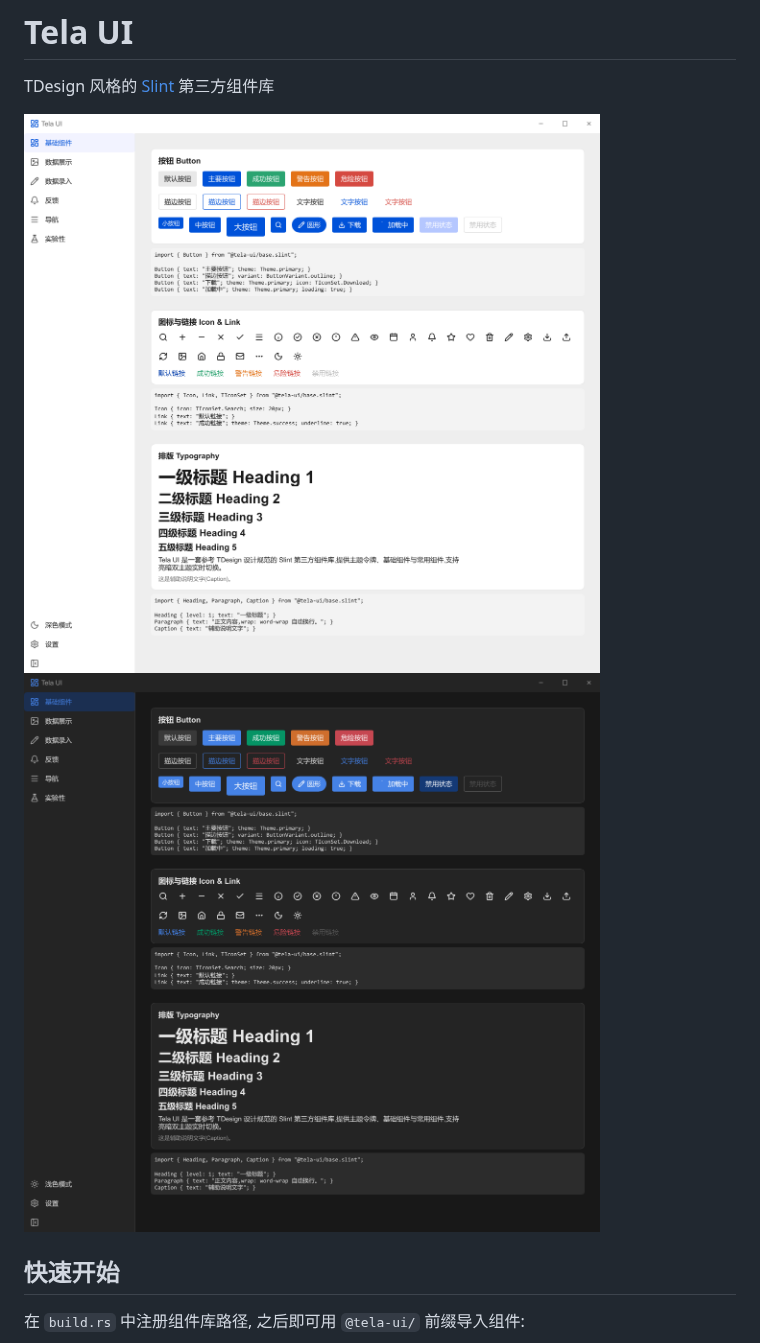
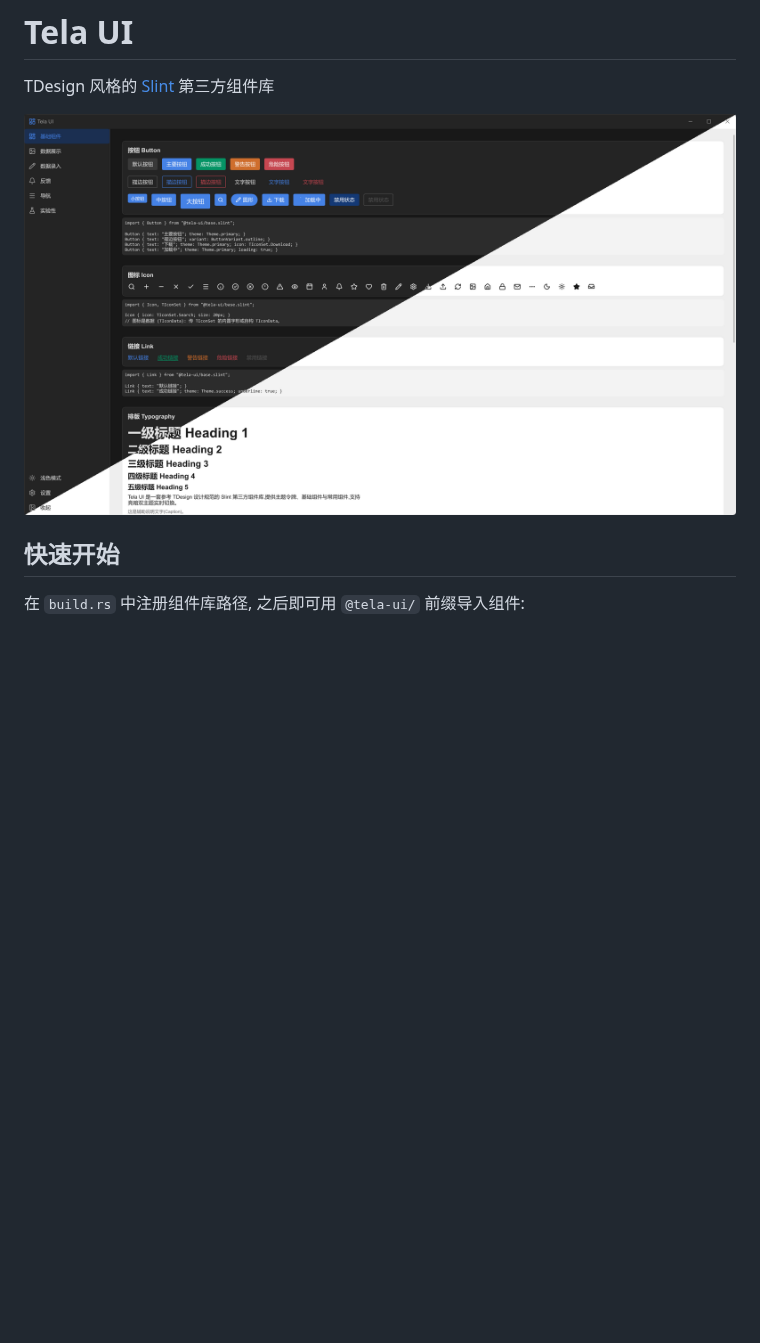
Before and after one commit to DragonheartLX/tela-ui, a Markdown page: README.md, the part around one of its changes. GitHub-like rendering; pictures changed too: docs/screenshot-dark.png, docs/screenshot-light.png, docs/screenshot.png (added); blank space fills up the shorter version.

Commit message:
docs: 更新 README 以使用新的截图并精简主题描述; 新增截图更新脚本

```diff
--- a/README.md
+++ b/README.md
@@ -4,8 +4,7 @@
 
 TDesign 风格的 [Slint](https://slint.dev) 第三方组件库
 
-![亮色主题](docs/screenshot-light.png)
-![暗色主题](docs/screenshot-dark.png)
+![screenshot](docs/screenshot.png)
 
 ## 快速开始
 
```
Also changed, not shown: other parts of README.md (+2 -4 lines), 1 other file.
